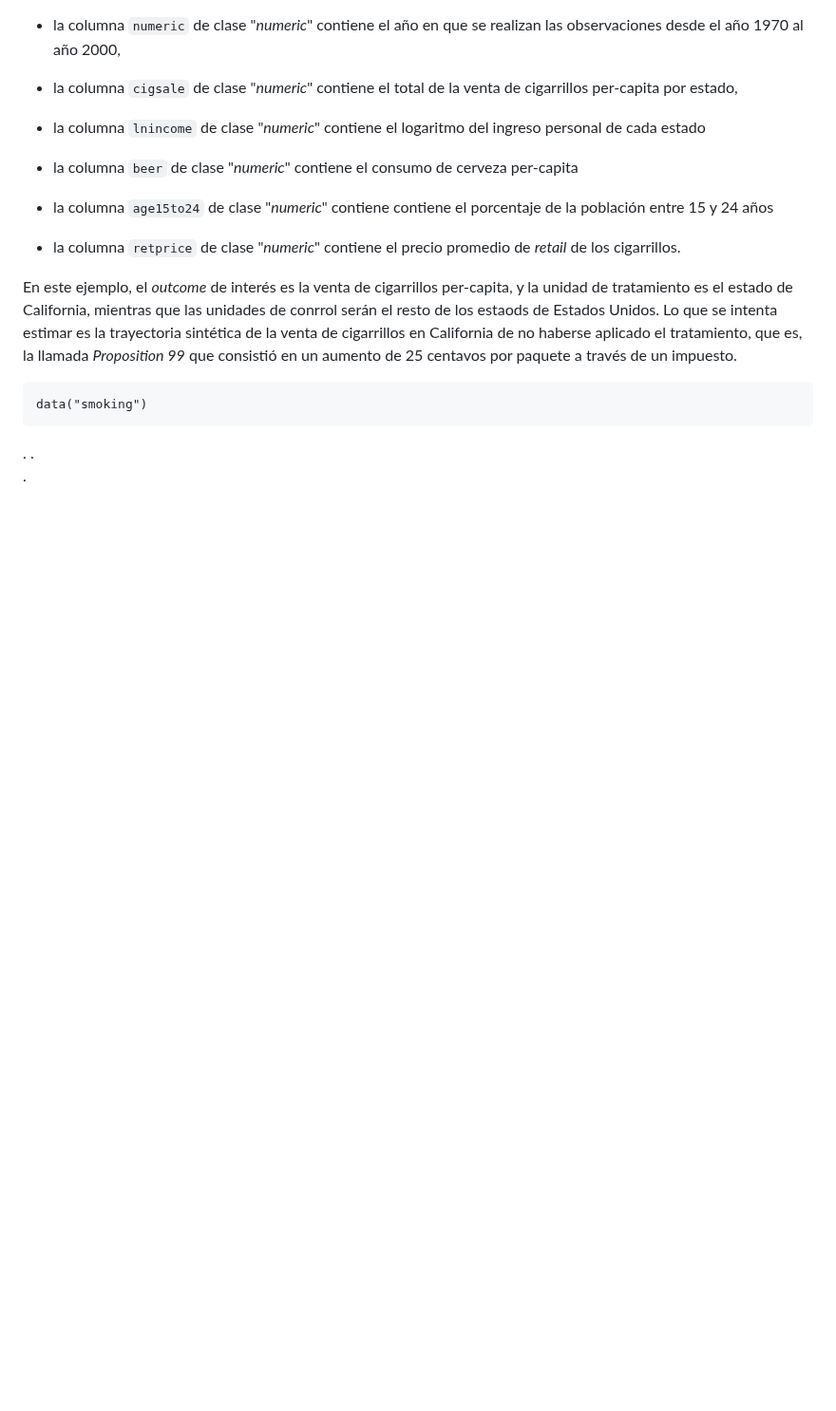
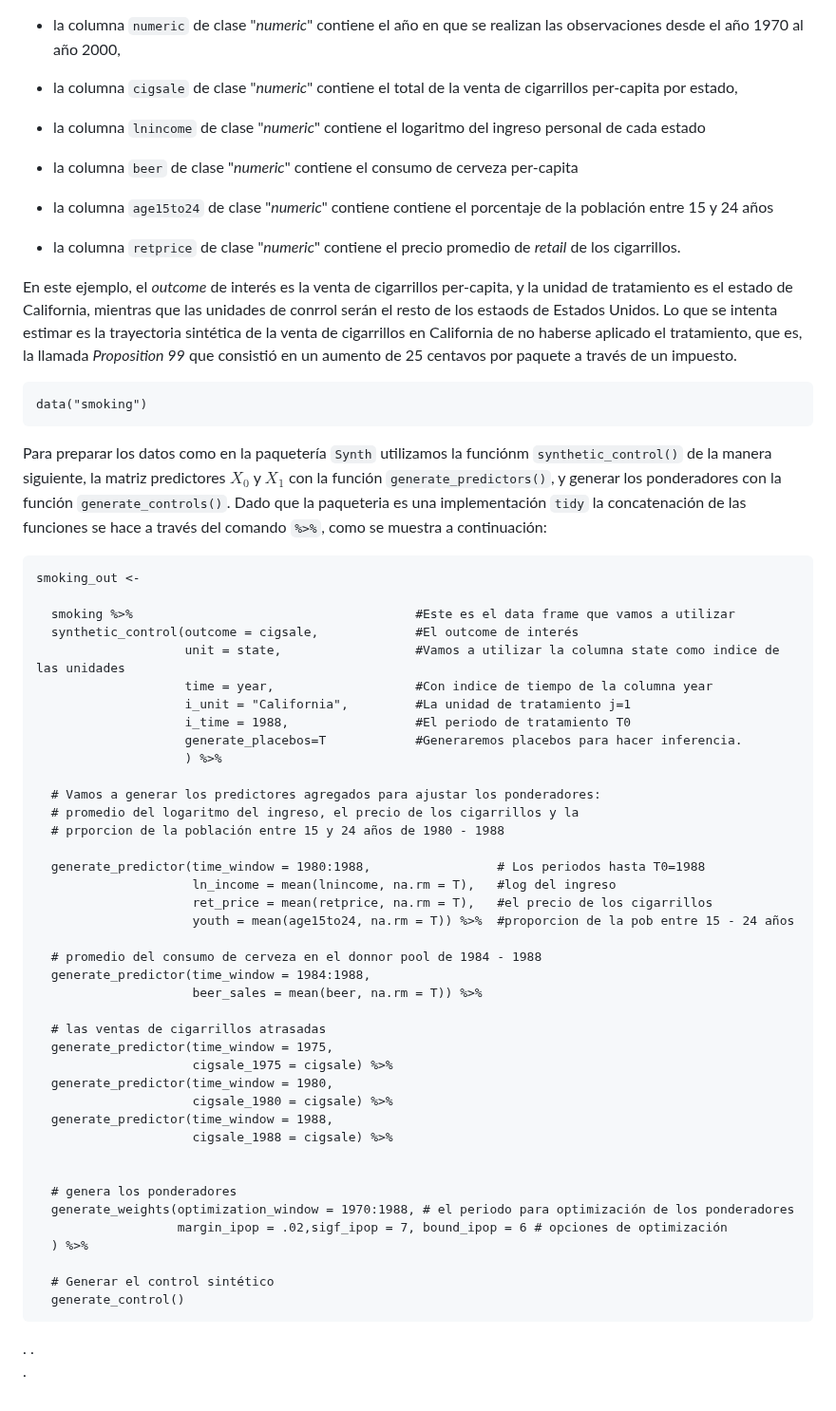
Before and after one commit to carloscarrillol/Control-Sintetico, a Markdown page: codigo_R.md, the part around the change. Shown at 95% size. Drawn GitHub-style; blank space fills up the shorter version.

````diff
--- a/codigo_R.md
+++ b/codigo_R.md
@@ -246,7 +246,51 @@ En este ejemplo, el *outcome* de interés es la venta de cigarrillos per-capita,
 data("smoking")
 ```
 
+Para preparar los datos como en la paquetería `Synth` utilizamos la funciónm `synthetic_control()` de la manera siguiente, la matriz predictores $X_{0}$ y $X_{1}$ con la función `generate_predictors()`, y generar los ponderadores con la función `generate_controls()`. Dado que la paqueteria es una implementación `tidy` la concatenación de las funciones se hace a través del comando `%>%`, como se muestra a continuación:
 
+
+```{r}
+smoking_out <-
+
+  smoking %>%                                      #Este es el data frame que vamos a utilizar
+  synthetic_control(outcome = cigsale,             #El outcome de interés
+                    unit = state,                  #Vamos a utilizar la columna state como indice de las unidades
+                    time = year,                   #Con indice de tiempo de la columna year
+                    i_unit = "California",         #La unidad de tratamiento j=1
+                    i_time = 1988,                 #El periodo de tratamiento T0
+                    generate_placebos=T            #Generaremos placebos para hacer inferencia.
+                    ) %>%
+
+  # Vamos a generar los predictores agregados para ajustar los ponderadores:
+  # promedio del logaritmo del ingreso, el precio de los cigarrillos y la
+  # prporcion de la población entre 15 y 24 años de 1980 - 1988
+
+  generate_predictor(time_window = 1980:1988,                 # Los periodos hasta T0=1988
+                     ln_income = mean(lnincome, na.rm = T),   #log del ingreso
+                     ret_price = mean(retprice, na.rm = T),   #el precio de los cigarrillos
+                     youth = mean(age15to24, na.rm = T)) %>%  #proporcion de la pob entre 15 - 24 años
+
+  # promedio del consumo de cerveza en el donnor pool de 1984 - 1988
+  generate_predictor(time_window = 1984:1988,
+                     beer_sales = mean(beer, na.rm = T)) %>%
+
+  # las ventas de cigarrillos atrasadas
+  generate_predictor(time_window = 1975,
+                     cigsale_1975 = cigsale) %>%
+  generate_predictor(time_window = 1980,
+                     cigsale_1980 = cigsale) %>%
+  generate_predictor(time_window = 1988,
+                     cigsale_1988 = cigsale) %>%
+
+
+  # genera los ponderadores
+  generate_weights(optimization_window = 1970:1988, # el periodo para optimización de los ponderadores
+                   margin_ipop = .02,sigf_ipop = 7, bound_ipop = 6 # opciones de optimización
+  ) %>%
+
+  # Generar el control sintético
+  generate_control()
+```
 
 
 .
````
